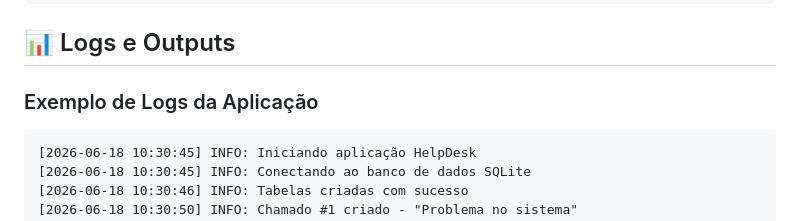
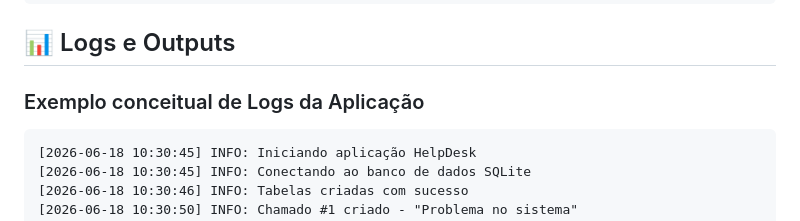
Before and after one commit to RMelo-st/helpdesk-devops, a Markdown page: README.md, the part around the change. GitHub-like rendering.

Commit message:
Update log section header in README.md

````diff
--- a/README.md
+++ b/README.md
@@ -137,7 +137,7 @@ docker exec -it helpdesk-api /bin/bash
 ```
 ## 📊 Logs e Outputs
 
-### Exemplo de Logs da Aplicação
+### Exemplo conceitual de Logs da Aplicação
 
 ```text
 [2026-06-18 10:30:45] INFO: Iniciando aplicação HelpDesk
````
